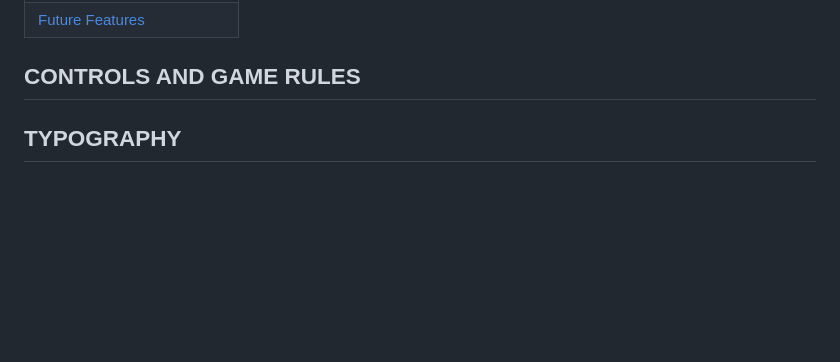
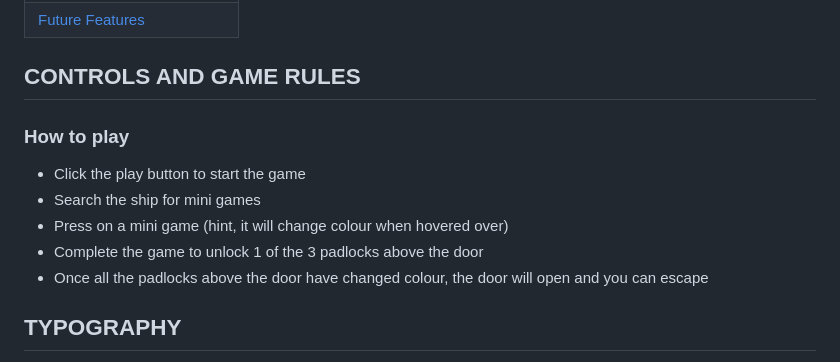
Before and after one commit to alissatroiano/team-11, a Markdown page: README.md, the part around the change. Drawn GitHub-style; blank space fills up the shorter version.

Commit message:
how to play game controls done

```diff
--- a/README.md
+++ b/README.md
@@ -20,6 +20,12 @@
 | [Future Features](#future-features) |
 
 ## CONTROLS AND GAME RULES
+### How to play
+- Click the play button to start the game
+- Search the ship for mini games
+- Press on a mini game (hint, it will change colour when hovered over)
+- Complete the game to unlock 1 of the 3 padlocks above the door
+- Once all the padlocks above the door have changed colour, the door will open and you can escape
 
 ## TYPOGRAPHY
 - The star wars font and share tech mono font has been selected.
```
